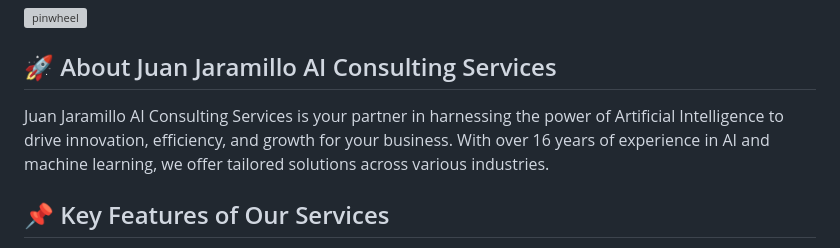
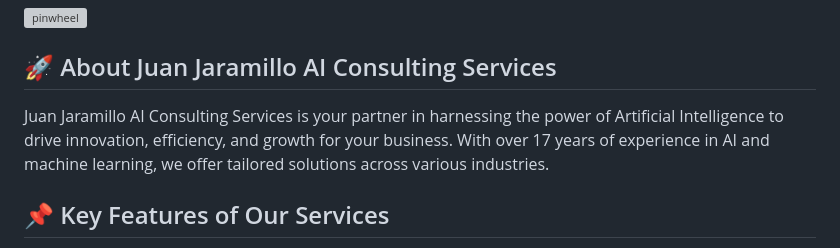
Before and after one commit to juanjaragavi/juan-jaramillo-ai-consulting-services, a Markdown page: README.md, the part around the change. GitHub-like rendering; grey boxes are pictures that could not be loaded.

Commit message:
`juan-jaramillo-ai-consulting-services` Website 0.1 Beta

```diff
--- a/README.md
+++ b/README.md
@@ -17,7 +17,7 @@
 
 ## 🚀 About Juan Jaramillo AI Consulting Services
 
-Juan Jaramillo AI Consulting Services is your partner in harnessing the power of Artificial Intelligence to drive innovation, efficiency, and growth for your business. With over 16 years of experience in AI and machine learning, we offer tailored solutions across various industries.
+Juan Jaramillo AI Consulting Services is your partner in harnessing the power of Artificial Intelligence to drive innovation, efficiency, and growth for your business. With over 17 years of experience in AI and machine learning, we offer tailored solutions across various industries.
 
 ## 📌 Key Features of Our Services
 
```
